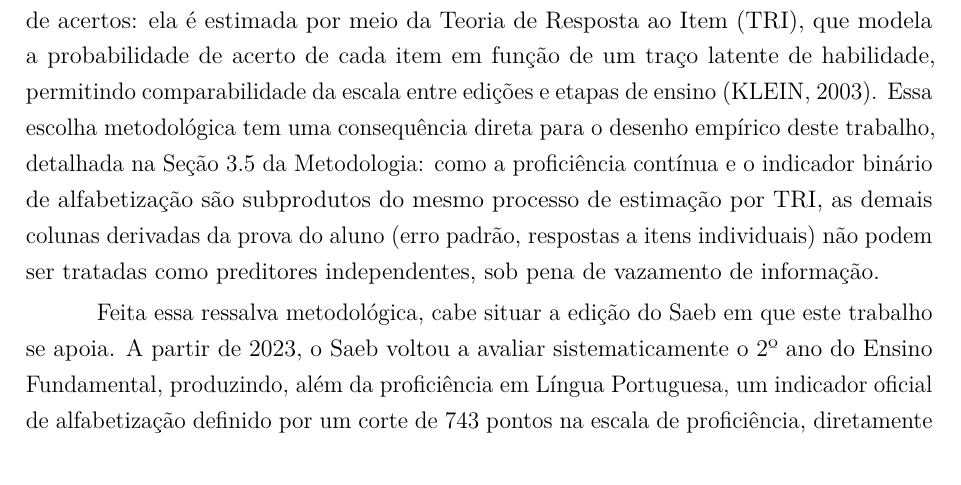
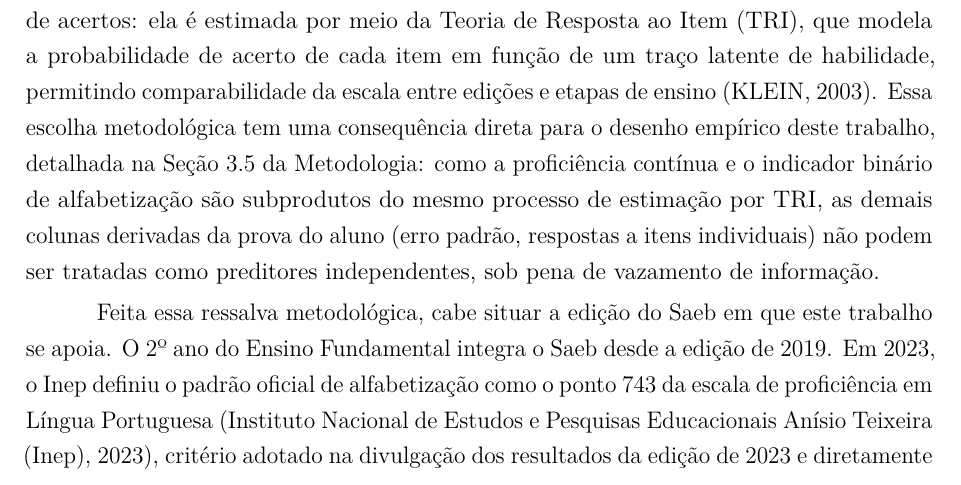
Before and after one commit to NercinoN21/tcc-alfabetizacao-saeb-ml, a LaTeX thesis (monografia/projeto.tex, which reads monografia/capitulos/principal.tex): part of page 13 of 40, cut so that both start at the same text. Compiled offline with pdfLaTeX.

Commit message:
fix(fundamentacao): corrige a contradição 2019 × 2023 na 2.1
O 2º ano integra o Saeb desde 2019. O texto dizia que o Saeb voltou a avaliar a
etapa a partir de 2023. Em 2023, o Inep definiu o padrão de 743 pontos, adotado
na divulgação da edição de 2023.

```diff
--- a/monografia/capitulos/principal.tex
+++ b/monografia/capitulos/principal.tex
@@ -407,11 +407,12 @@ padrão, respostas a itens individuais) não podem ser tratadas como
 preditores independentes, sob pena de vazamento de informação.
 
 Feita essa ressalva metodológica, cabe situar a edição do Saeb em que este
-trabalho se apoia. A partir de 2023, o Saeb voltou a avaliar sistematicamente o
-2º ano do Ensino Fundamental, produzindo, além da proficiência em Língua
-Portuguesa, um indicador oficial de alfabetização definido por um corte de
-743 pontos na escala de proficiência, diretamente vinculado ao
-monitoramento do Compromisso Nacional Criança Alfabetizada. O desenho
+trabalho se apoia. O 2º ano do Ensino Fundamental integra o Saeb desde a
+edição de 2019. Em 2023, o Inep definiu o padrão oficial de alfabetização
+como o ponto 743 da escala de proficiência em Língua Portuguesa
+\cite{inep2023alfabetiza}, critério adotado na divulgação dos resultados da
+edição de 2023 e diretamente vinculado ao monitoramento do Compromisso
+Nacional Criança Alfabetizada. O desenho
 amostral que sustenta essa edição, incluindo pesos amostrais e estratos, é
 documentado pelo próprio Inep em notas técnicas específicas sobre a base
 amostral e sobre a construção do Indicador de Nível Socioeconômico (INSE)
```
